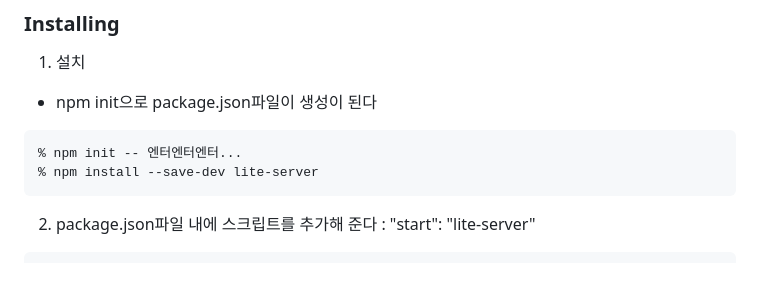
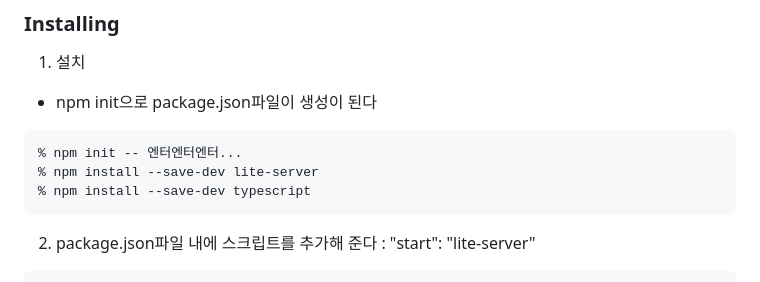
Before and after one commit to neighborpil/TS_UnderstandingTypescript2023Edition, a Markdown page: README.md, the part around the change. GitHub-like rendering.

````diff
--- a/README.md
+++ b/README.md
@@ -6,6 +6,7 @@
 ```
 % npm init -- 엔터엔터엔터...
 % npm install --save-dev lite-server
+% npm install --save-dev typescript
 ```
 2. package.json파일 내에 스크립트를 추가해 준다 : "start": "lite-server"
 ```
````
